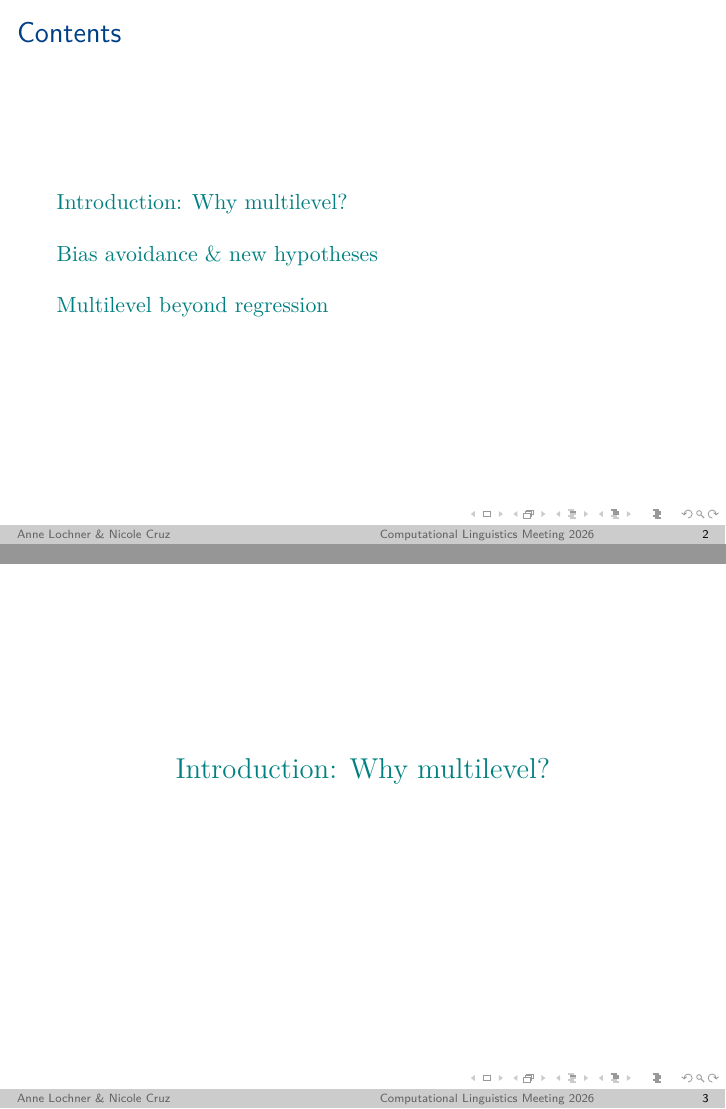
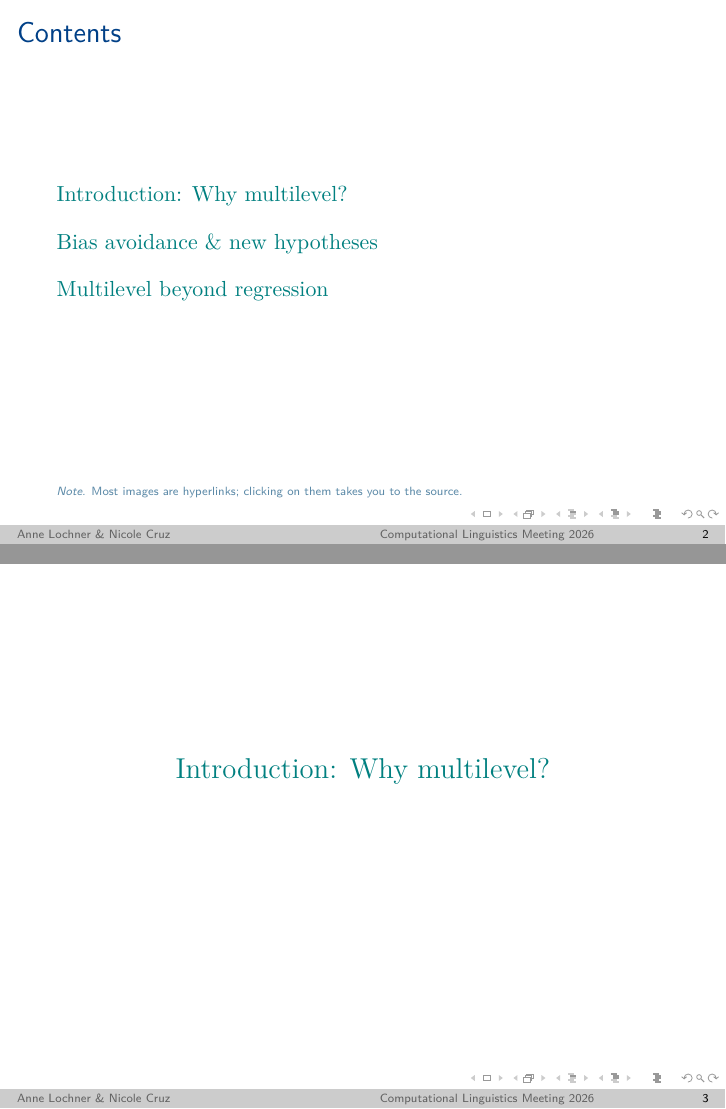
Before and after one commit to annanerum/EZ_HandsOn, LaTeX slides (slides multilevel/Multilevel.tex): pages 2 and 3 of 44, joined at a grey line. Compiled offline with pdfLaTeX.

Commit message:
Adding note on figure sources

```diff
--- a/slides multilevel/Multilevel.tex
+++ b/slides multilevel/Multilevel.tex
@@ -162,6 +162,7 @@
     \tableofcontents
      \vspace{2.8cm}
 
+\tiny{\color{airforceblue}{\textit{Note.} Most images are hyperlinks; clicking on them takes you to the source.}}
 \end{frame}
 
 
```
Also changed, not shown: slides multilevel/Multilevel.pdf.
